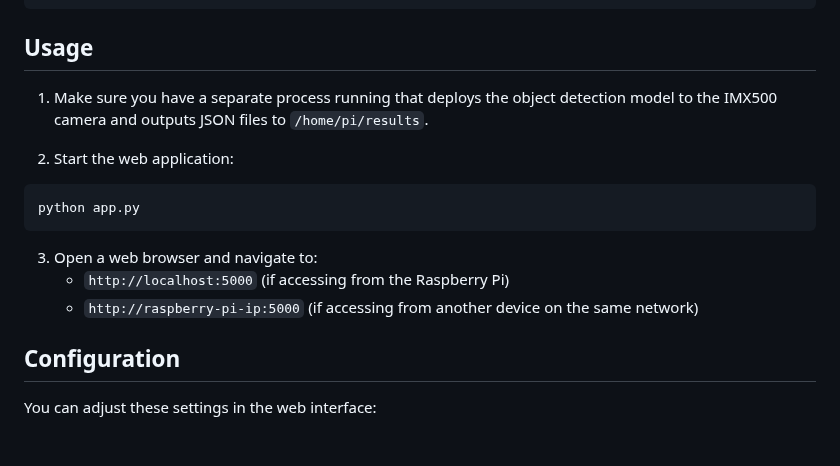
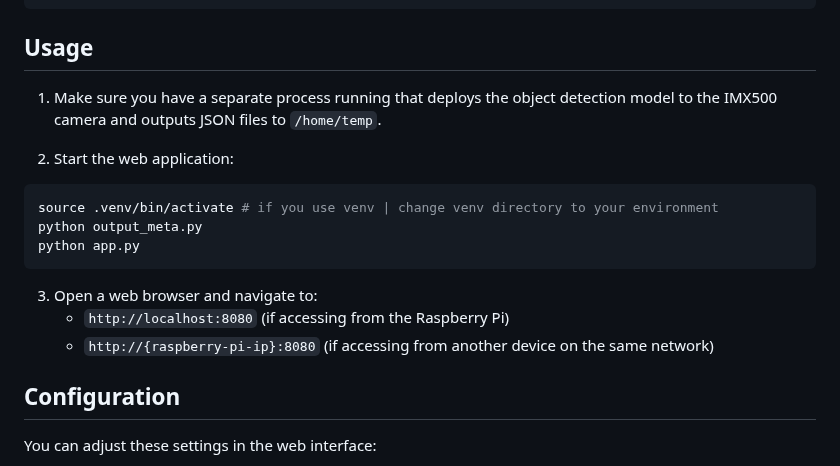
Before and after one commit to TechMind428/AIcam_count, a Markdown page: README.md, the part around the change. Rendered like a GitHub page; blank space fills up the shorter version.

````diff
--- a/README.md
+++ b/README.md
@@ -54,17 +54,19 @@ people_counter/
 
 ## Usage
 
-1. Make sure you have a separate process running that deploys the object detection model to the IMX500 camera and outputs JSON files to `/home/pi/results`.
+1. Make sure you have a separate process running that deploys the object detection model to the IMX500 camera and outputs JSON files to `/home/temp`.
 
 2. Start the web application:
 
 ```bash
+source .venv/bin/activate # if you use venv | change venv directory to your environment
+python output_meta.py
 python app.py
 ```
 
 3. Open a web browser and navigate to:
-   - `http://localhost:5000` (if accessing from the Raspberry Pi)
-   - `http://raspberry-pi-ip:5000` (if accessing from another device on the same network)
+   - `http://localhost:8080` (if accessing from the Raspberry Pi)
+   - `http://{raspberry-pi-ip}:8080` (if accessing from another device on the same network)
 
 ## Configuration
 
````
